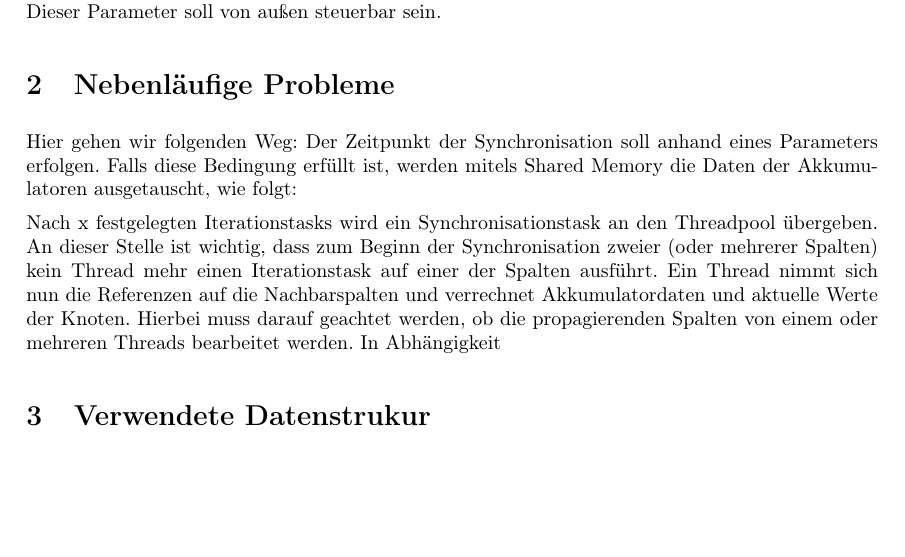
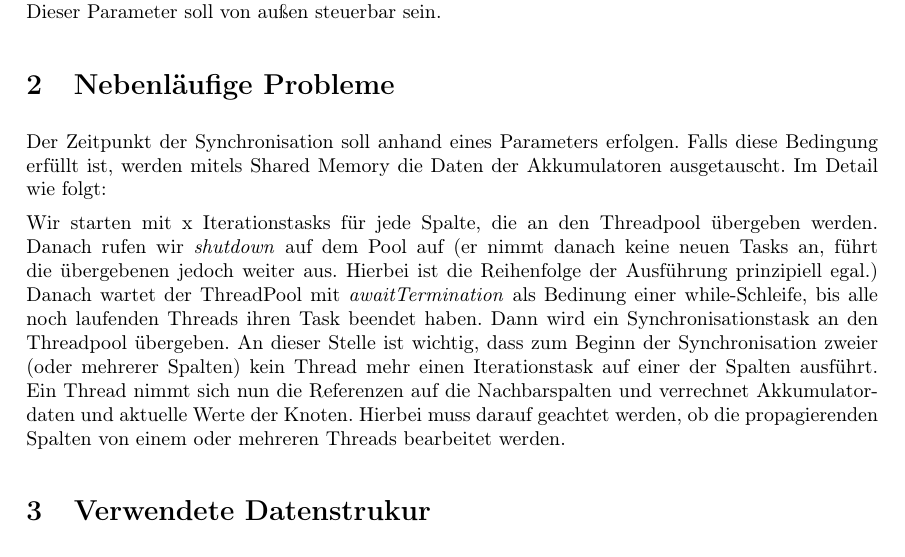
Before and after one commit to tschens94/NP_project, a LaTeX document (Dokumentation/Milestone1.tex): part of page 1 of 2, cut so that both start at the same text, the shorter picture padded with empty space. Compiled offline with pdfLaTeX.

Commit message:
add concurrent problem description

```diff
--- a/Dokumentation/Milestone1.tex
+++ b/Dokumentation/Milestone1.tex
@@ -17,10 +17,10 @@ Die Graphstruktur $n \times m$ soll durch eine variable Anzahl von Threads bearb
 Zusätzlich werden sog. Synchronisationsgrenzen  angegeben, nach wie vielen Iterationsschritten die Akkumulatoren an den Spaltenübergängen auf jeden synchronisiert werden sollen, unabhängig von lokaler Konvergenz. Dieser Parameter soll von außen steuerbar sein.
 
 \section{Nebenläufige Probleme}
-Hier gehen wir folgenden Weg:
-Der Zeitpunkt der Synchronisation soll anhand eines Parameters erfolgen. Falls diese Bedingung erfüllt ist, werden mitels Shared Memory die Daten der Akkumulatoren ausgetauscht, wie folgt:
+Der Zeitpunkt der Synchronisation soll anhand eines Parameters erfolgen. Falls diese Bedingung erfüllt ist, werden mitels Shared Memory die Daten der Akkumulatoren ausgetauscht. Im Detail wie folgt:
 
-Nach x festgelegten Iterationstasks wird ein Synchronisationstask an den Threadpool übergeben. An dieser Stelle ist wichtig, dass zum Beginn der Synchronisation zweier (oder mehrerer Spalten) kein Thread mehr einen Iterationstask auf einer der Spalten ausführt. Ein Thread nimmt sich nun die Referenzen auf die Nachbarspalten und verrechnet Akkumulatordaten und aktuelle Werte der Knoten. Hierbei muss darauf geachtet werden, ob die propagierenden Spalten von einem oder mehreren Threads bearbeitet werden. In Abhängigkeit
+Wir starten mit x Iterationstasks für jede Spalte, die an den Threadpool übergeben werden. Danach rufen wir \textit{shutdown}  auf dem Pool auf (er nimmt danach keine neuen Tasks an, führt die übergebenen jedoch weiter aus. Hierbei ist die Reihenfolge der Ausführung prinzipiell egal.) Danach wartet der ThreadPool mit \textit{awaitTermination} als Bedinung einer while-Schleife, bis alle noch laufenden Threads ihren Task beendet haben.
+Dann wird ein Synchronisationstask an den Threadpool übergeben. An dieser Stelle ist wichtig, dass zum Beginn der Synchronisation zweier (oder mehrerer Spalten) kein Thread mehr einen Iterationstask auf einer der Spalten ausführt. Ein Thread nimmt sich nun die Referenzen auf die Nachbarspalten und verrechnet Akkumulatordaten und aktuelle Werte der Knoten. Hierbei muss darauf geachtet werden, ob die propagierenden Spalten von einem oder mehreren Threads bearbeitet werden.
 
 \section{Verwendete Datenstrukur}
 Der gegebene Graph ist ein $n\times m$ Graph. Dabei wird das Objekt intern auch in m Spalten unterteilt.
```
Also changed, not shown: Dokumentation/Milestone1.pdf, 2 other files.
